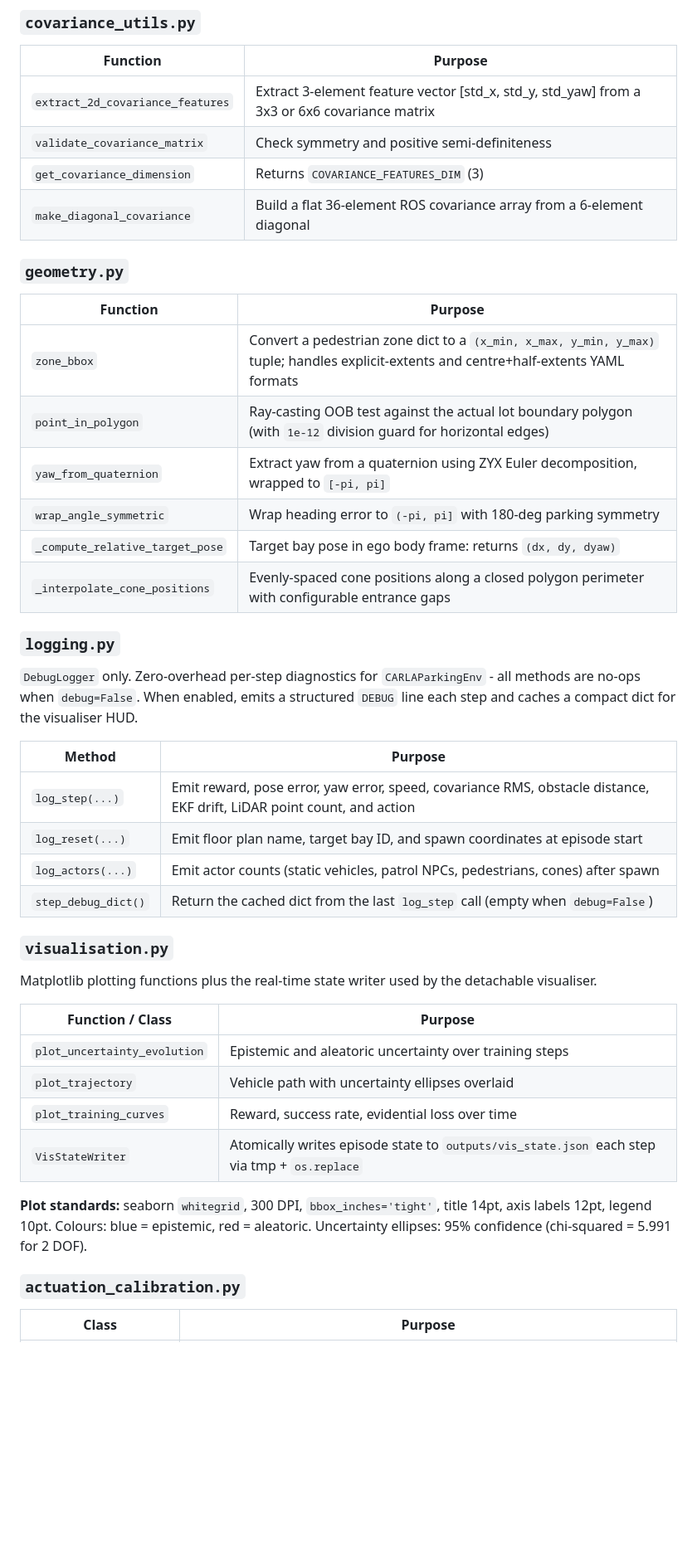
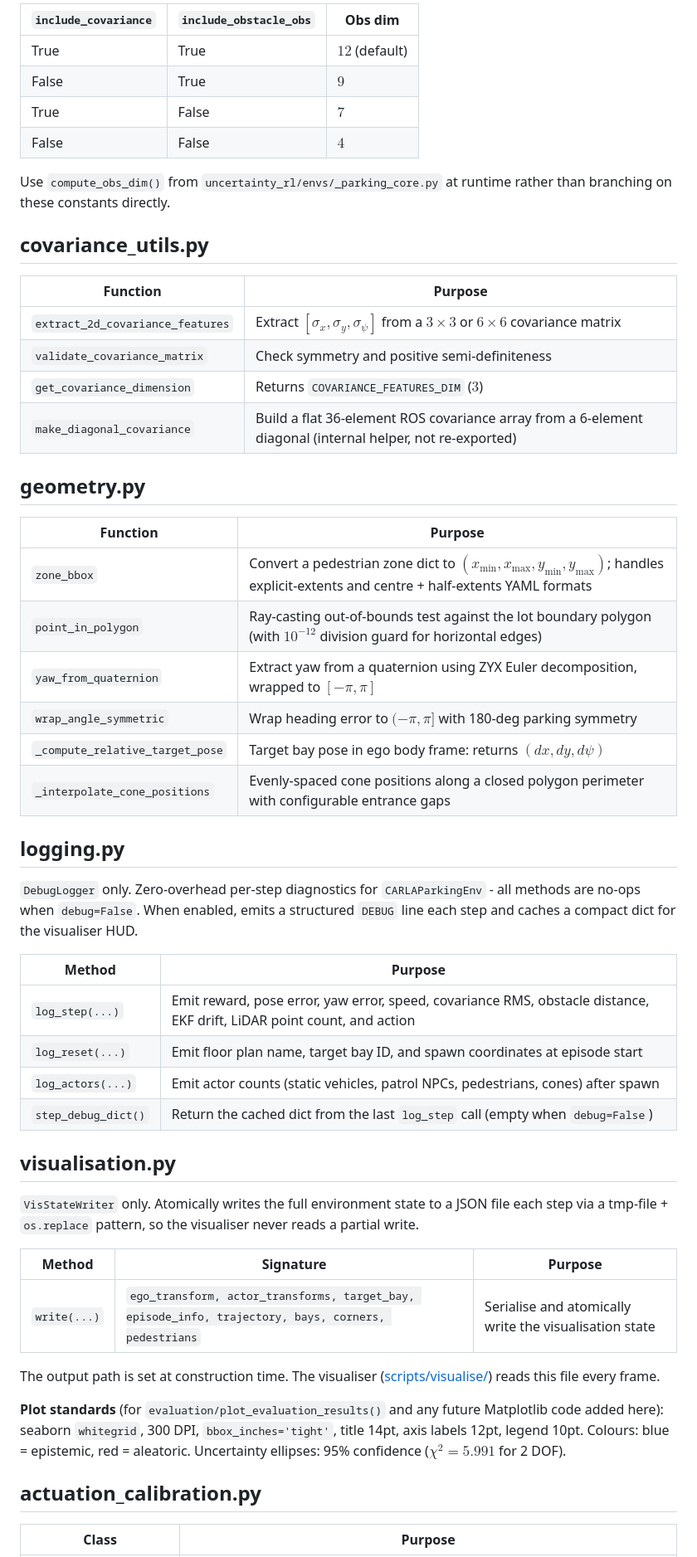
Before and after one commit to Expo39/Uncertainty-Conditioned-RL-with-Evidential-Policy-Networks-for-Autonomous-Systems, a Markdown page: uncertainty_rl/utils/README.md, the part around one of its changes. Shown at 83% size. GitHub-like rendering; blank space fills up the shorter version.

```diff
--- a/uncertainty_rl/utils/README.md
+++ b/uncertainty_rl/utils/README.md
@@ -30,29 +44,36 @@ When `include_covariance=False` and `include_obstacle_obs=False`, the observatio
 
-### `covariance_utils.py`
+| `include_covariance` | `include_obstacle_obs` | Obs dim |
+|---------------------|----------------------|---------|
+| True | True | $12$ (default) |
+| False | True | $9$ |
+| True | False | $7$ |
+| False | False | $4$ |
+
+Use `compute_obs_dim()` from `uncertainty_rl/envs/_parking_core.py` at runtime rather than branching on these constants directly.
+
+## covariance_utils.py
 
 | Function | Purpose |
 |----------|---------|
-| `extract_2d_covariance_features` | Extract 3-element feature vector [std_x, std_y, std_yaw] from a 3x3 or 6x6 covariance matrix |
+| `extract_2d_covariance_features` | Extract $[\sigma_x, \sigma_y, \sigma_\psi]$ from a $3\times 3$ or $6\times 6$ covariance matrix |
 | `validate_covariance_matrix` | Check symmetry and positive semi-definiteness |
-| `get_covariance_dimension` | Returns `COVARIANCE_FEATURES_DIM` (3) |
-| `make_diagonal_covariance` | Build a flat 36-element ROS covariance array from a 6-element diagonal |
+| `get_covariance_dimension` | Returns `COVARIANCE_FEATURES_DIM` ($3$) |
+| `make_diagonal_covariance` | Build a flat 36-element ROS covariance array from a 6-element diagonal (internal helper, not re-exported) |
 
-### `geometry.py`
+## geometry.py
 
 | Function | Purpose |
 |----------|---------|
-| `zone_bbox` | Convert a pedestrian zone dict to a `(x_min, x_max, y_min, y_max)` tuple; handles explicit-extents and centre+half-extents YAML formats |
-| `point_in_polygon` | Ray-casting OOB test against the actual lot boundary polygon (with `1e-12` division guard for horizontal edges) |
-| `yaw_from_quaternion` | Extract yaw from a quaternion using ZYX Euler decomposition, wrapped to `[-pi, pi]` |
-| `wrap_angle_symmetric` | Wrap heading error to `(-pi, pi]` with 180-deg parking symmetry |
-| `_compute_relative_target_pose` | Target bay pose in ego body frame: returns `(dx, dy, dyaw)` |
+| `zone_bbox` | Convert a pedestrian zone dict to $(x_\min, x_\max, y_\min, y_\max)$; handles explicit-extents and centre + half-extents YAML formats |
+| `point_in_polygon` | Ray-casting out-of-bounds test against the lot boundary polygon (with $10^{-12}$ division guard for horizontal edges) |
+| `yaw_from_quaternion` | Extract yaw from a quaternion using ZYX Euler decomposition, wrapped to $[-\pi, \pi]$ |
+| `wrap_angle_symmetric` | Wrap heading error to $(-\pi, \pi]$ with 180-deg parking symmetry |
+| `_compute_relative_target_pose` | Target bay pose in ego body frame: returns $(dx, dy, d\psi)$ |
 | `_interpolate_cone_positions` | Evenly-spaced cone positions along a closed polygon perimeter with configurable entrance gaps |
 
-### `logging.py`
+## logging.py
 
-`DebugLogger` only. Zero-overhead per-step diagnostics for `CARLAParkingEnv` - all methods
-are no-ops when `debug=False`. When enabled, emits a structured `DEBUG` line each step and
-caches a compact dict for the visualiser HUD.
+`DebugLogger` only. Zero-overhead per-step diagnostics for `CARLAParkingEnv` - all methods are no-ops when `debug=False`. When enabled, emits a structured `DEBUG` line each step and caches a compact dict for the visualiser HUD.
 
 | Method | Purpose |
 |--------|---------|
@@ -61,22 +82,19 @@ caches a compact dict for the visualiser HUD.
 | `log_actors(...)` | Emit actor counts (static vehicles, patrol NPCs, pedestrians, cones) after spawn |
 | `step_debug_dict()` | Return the cached dict from the last `log_step` call (empty when `debug=False`) |
 
-### `visualisation.py`
+## visualisation.py
 
-Matplotlib plotting functions plus the real-time state writer used by the detachable visualiser.
+`VisStateWriter` only. Atomically writes the full environment state to a JSON file each step via a tmp-file + `os.replace` pattern, so the visualiser never reads a partial write.
 
-| Function / Class | Purpose |
-|-----------------|---------|
-| `plot_uncertainty_evolution` | Epistemic and aleatoric uncertainty over training steps |
-| `plot_trajectory` | Vehicle path with uncertainty ellipses overlaid |
-| `plot_training_curves` | Reward, success rate, evidential loss over time |
-| `VisStateWriter` | Atomically writes episode state to `outputs/vis_state.json` each step via tmp + `os.replace` |
+| Method | Signature | Purpose |
+|--------|-----------|---------|
+| `write(...)` | `ego_transform, actor_transforms, target_bay, episode_info, trajectory, bays, corners, pedestrians` | Serialise and atomically write the visualisation state |
 
-**Plot standards:** seaborn `whitegrid`, 300 DPI, `bbox_inches='tight'`, title 14pt, axis
-labels 12pt, legend 10pt. Colours: blue = epistemic, red = aleatoric. Uncertainty ellipses:
-95% confidence (chi-squared = 5.991 for 2 DOF).
+The output path is set at construction time. The visualiser ([scripts/visualise/](../../scripts/visualise/)) reads this file every frame.
 
-### `actuation_calibration.py`
+**Plot standards** (for `evaluation/plot_evaluation_results()` and any future Matplotlib code added here): seaborn `whitegrid`, 300 DPI, `bbox_inches='tight'`, title 14pt, axis labels 12pt, legend 10pt. Colours: blue = epistemic, red = aleatoric. Uncertainty ellipses: 95% confidence ($\chi^2 = 5.991$ for 2 DOF).
+
+## actuation_calibration.py
 
 | Class | Purpose |
 |-------|---------|
```
Also changed, not shown: other parts of uncertainty_rl/utils/README.md (+66 -24 lines), uncertainty_rl/evaluation/README.md (+2 -2 lines).
